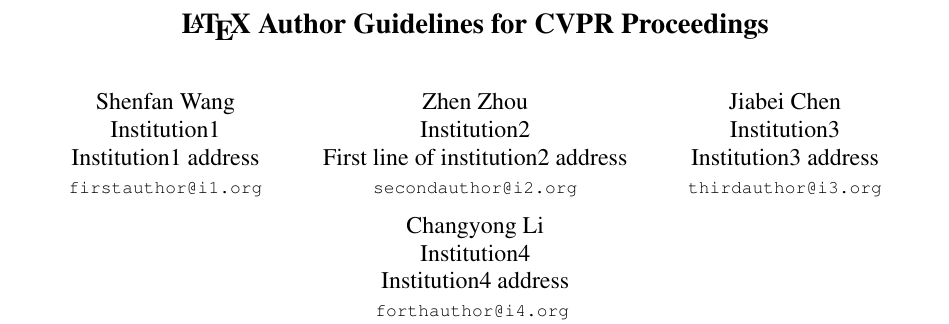
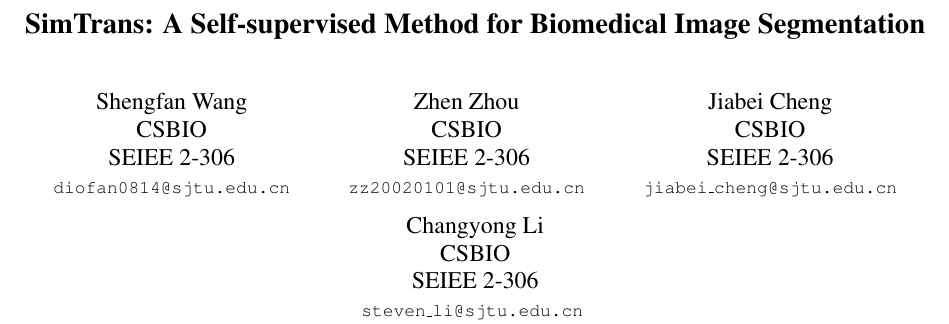
Before and after one commit to StevenAZy/Computer_Vision_Final_Project, a LaTeX paper (cvpr_latex/PaperForReview.tex): part of page 1 of 5, cut at the place of the change. Compiled offline with pdfLaTeX; a missing bibliography style is replaced by a similar one.

Commit message:
add title and authors

```diff
--- a/cvpr_latex/PaperForReview.tex
+++ b/cvpr_latex/PaperForReview.tex
@@ -45,12 +45,13 @@
 \begin{document}
 
 %%%%%%%%% TITLE - PLEASE UPDATE
-\title{\LaTeX\ Author Guidelines for \confName~Proceedings}
+% \title{\LaTeX\ Author Guidelines for \confName~Proceedings}
+\title{SimTrans: A Self-supervised Method for Biomedical Image Segmentation}
 
-\author{Shenfan Wang\\
-Institution1\\
-Institution1 address\\
-{\tt\small firstauthor@i1.org}
+\author{Shengfan Wang\\
+CSBIO\\
+SEIEE 2-306\\
+{\tt\small diofan0814@sjtu.edu.cn}
 % For a paper whose authors are all at the same institution,
 % omit the following lines up until the closing ``}''.
 % Additional authors and addresses can be added with ``\and'',
@@ -58,19 +59,19 @@
 % To save space, use either the email address or home page, not both
 \and
 Zhen Zhou\\
-Institution2\\
-First line of institution2 address\\
-{\tt\small secondauthor@i2.org}
+CSBIO\\
+SEIEE 2-306\\
+{\tt\small zz20020101@sjtu.edu.cn}
 \and
-Jiabei Chen\\
-Institution3\\
-Institution3 address\\
-{\tt\small thirdauthor@i3.org}
+Jiabei Cheng\\
+CSBIO\\
+SEIEE 2-306\\
+{\tt\small jiabei\_cheng@sjtu.edu.cn}
 \and
 Changyong Li\\
-Institution4\\
-Institution4 address\\
-{\tt\small forthauthor@i4.org}
+CSBIO\\
+SEIEE 2-306\\
+{\tt\small steven\_li@sjtu.edu.cn}
 }
 \maketitle
 
```
Also changed, not shown: cvpr_latex/PaperForReview.pdf.
